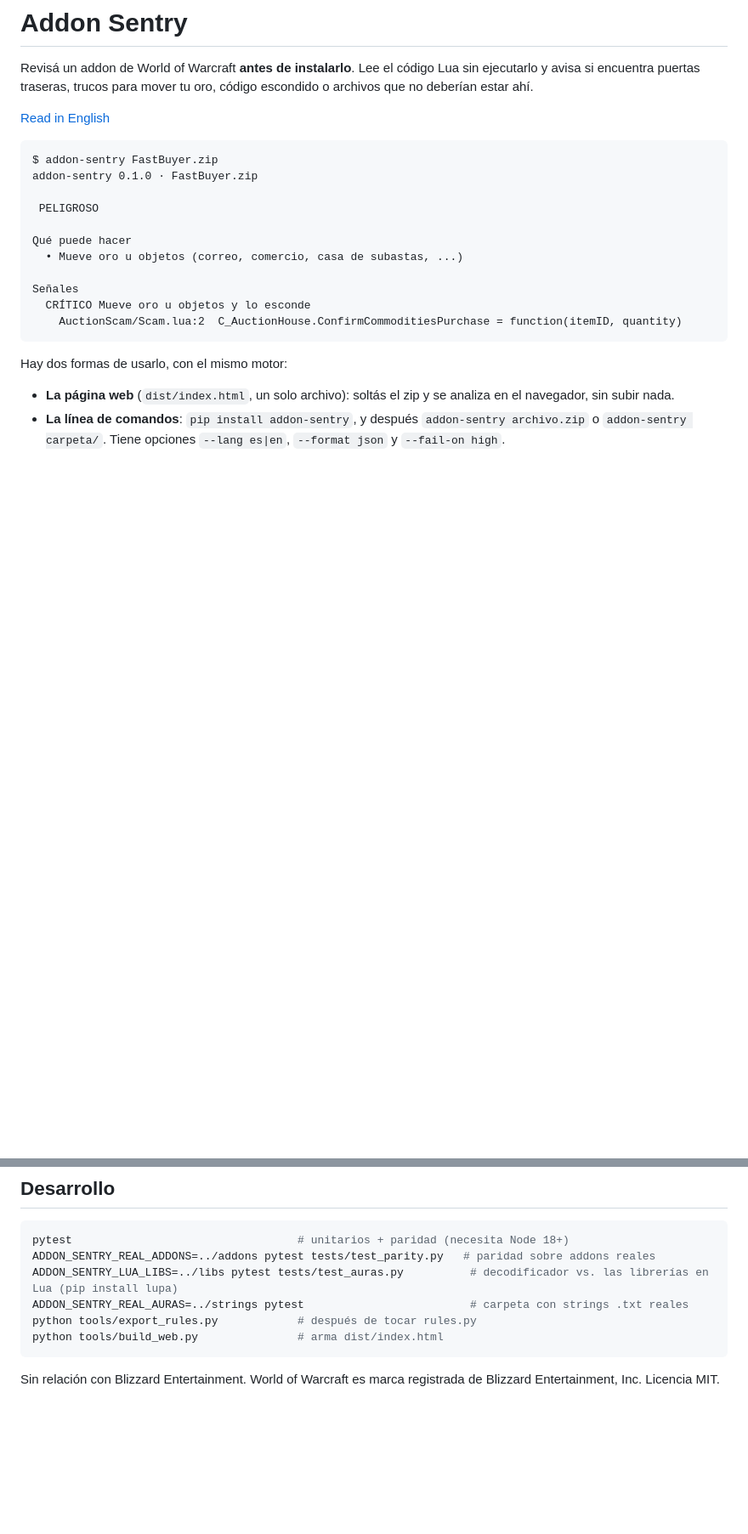
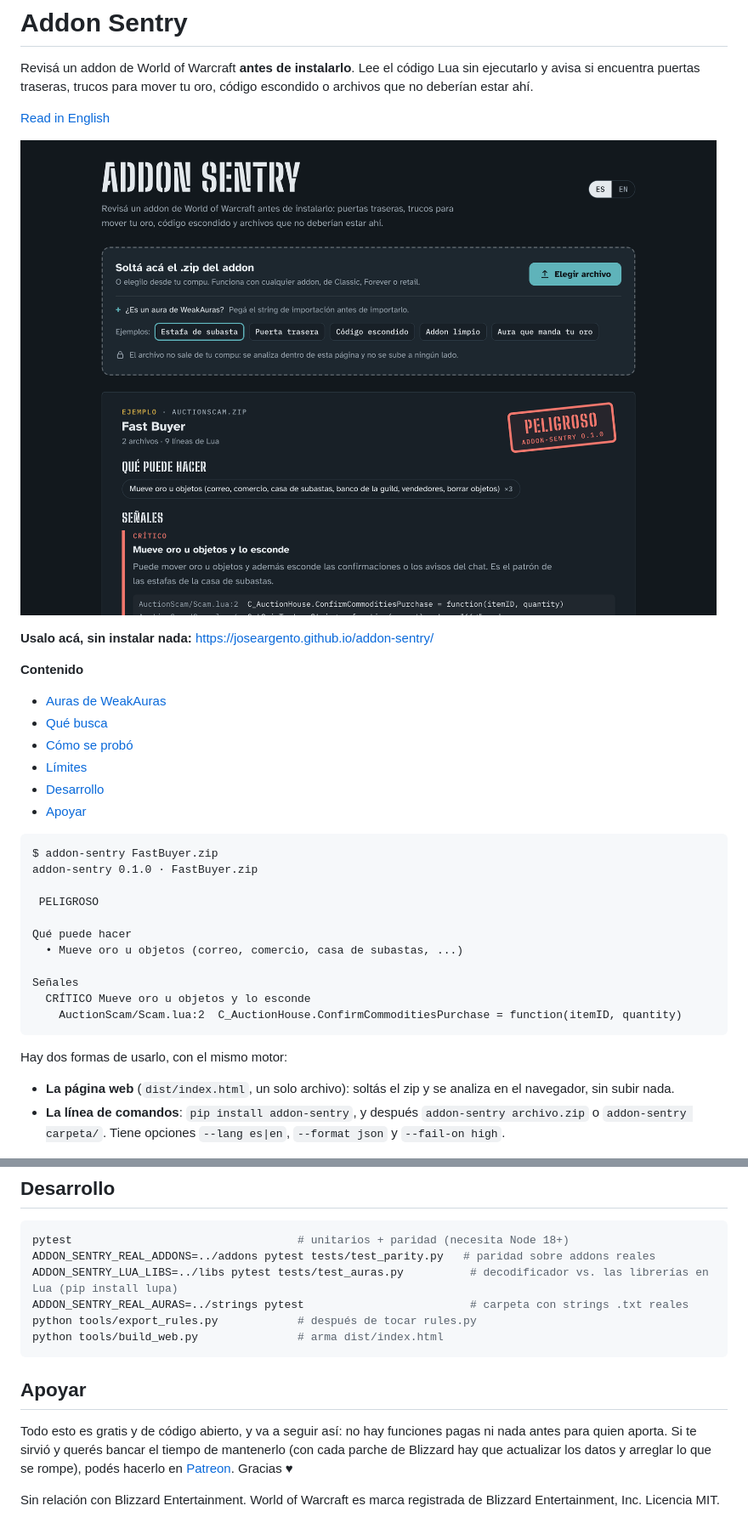
Before and after one commit to JoseArgento/addon-sentry, a Markdown page: README.md, 2 parts joined by grey strips. Shown at 85% size. GitHub-like rendering; pictures changed too: docs/page.png (added); blank space fills up the shorter version.

````diff
--- a/README.md
+++ b/README.md
@@ -3,6 +3,19 @@
 Revisá un addon de World of Warcraft **antes de instalarlo**. Lee el código Lua sin ejecutarlo y avisa si encuentra puertas traseras, trucos para mover tu oro, código escondido o archivos que no deberían estar ahí.
 
 [Read in English](README.en.md)
+
+![Addon Sentry revisando un addon de ejemplo](docs/page.png)
+
+**Usalo acá, sin instalar nada:** https://joseargento.github.io/addon-sentry/
+
+**Contenido**
+
+- [Auras de WeakAuras](#auras-de-weakauras)
+- [Qué busca](#qué-busca)
+- [Cómo se probó](#cómo-se-probó)
+- [Límites](#límites)
+- [Desarrollo](#desarrollo)
+- [Apoyar](#apoyar)
 
 ```
 $ addon-sentry FastBuyer.zip
@@ -75,4 +88,8 @@ python tools/export_rules.py            # después de tocar rules.py
 python tools/build_web.py               # arma dist/index.html
 ```
 
+## Apoyar
+
+Todo esto es gratis y de código abierto, y va a seguir así: no hay funciones pagas ni nada antes para quien aporta. Si te sirvió y querés bancar el tiempo de mantenerlo (con cada parche de Blizzard hay que actualizar los datos y arreglar lo que se rompe), podés hacerlo en [Patreon](https://www.patreon.com/cw/DoblePupi). Gracias ♥
+
 Sin relación con Blizzard Entertainment. World of Warcraft es marca registrada de Blizzard Entertainment, Inc. Licencia MIT.
````
Also changed, not shown: CHANGELOG.md (+5 -13 lines), README.en.md (+10 -0 lines), 2 other files.
